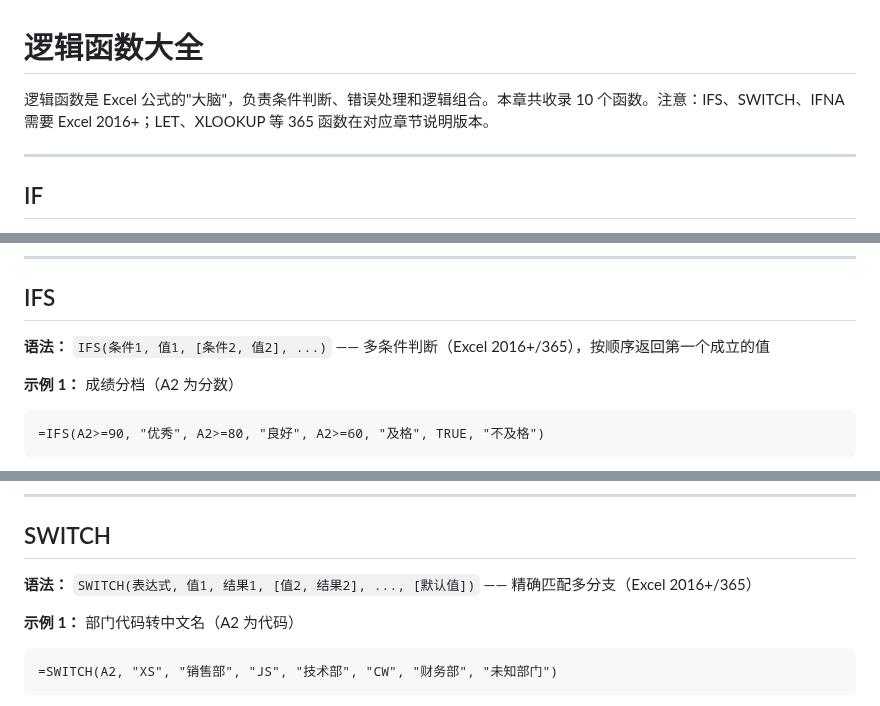
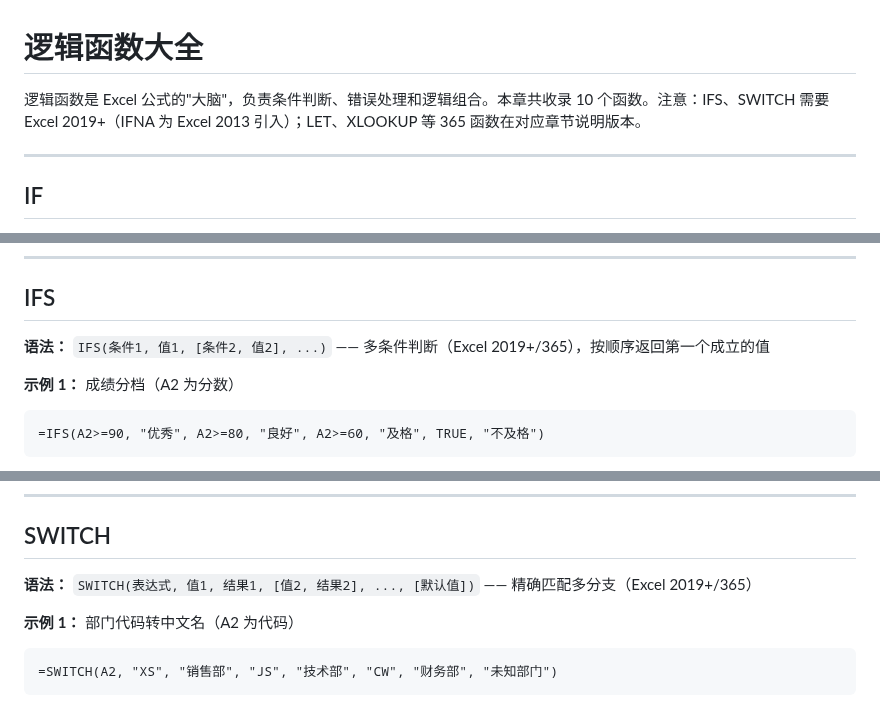
Before and after one commit to curzydj8/excel-tutorial, a Markdown page: docs/functions/04-logical.md, 3 parts joined by grey strips. GitHub-like rendering.

Commit message:
sync docs/functions/04-logical.md

````diff
--- a/docs/functions/04-logical.md
+++ b/docs/functions/04-logical.md
@@ -1,6 +1,6 @@
 # 逻辑函数大全
 
-逻辑函数是 Excel 公式的"大脑"，负责条件判断、错误处理和逻辑组合。本章共收录 10 个函数。注意：IFS、SWITCH、IFNA 需要 Excel 2016+；LET、XLOOKUP 等 365 函数在对应章节说明版本。
+逻辑函数是 Excel 公式的"大脑"，负责条件判断、错误处理和逻辑组合。本章共收录 10 个函数。注意：IFS、SWITCH 需要 Excel 2019+（IFNA 为 Excel 2013 引入）；LET、XLOOKUP 等 365 函数在对应章节说明版本。
 
 ---
 
@@ -29,7 +29,7 @@
 
 ## IFS
 
-**语法：** `IFS(条件1, 值1, [条件2, 值2], ...)` —— 多条件判断（Excel 2016+/365），按顺序返回第一个成立的值
+**语法：** `IFS(条件1, 值1, [条件2, 值2], ...)` —— 多条件判断（Excel 2019+/365），按顺序返回第一个成立的值
 
 **示例 1：** 成绩分档（A2 为分数）
 ```
@@ -173,7 +173,7 @@
 
 ## SWITCH
 
-**语法：** `SWITCH(表达式, 值1, 结果1, [值2, 结果2], ..., [默认值])` —— 精确匹配多分支（Excel 2016+/365）
+**语法：** `SWITCH(表达式, 值1, 结果1, [值2, 结果2], ..., [默认值])` —— 精确匹配多分支（Excel 2019+/365）
 
 **示例 1：** 部门代码转中文名（A2 为代码）
 ```
````
